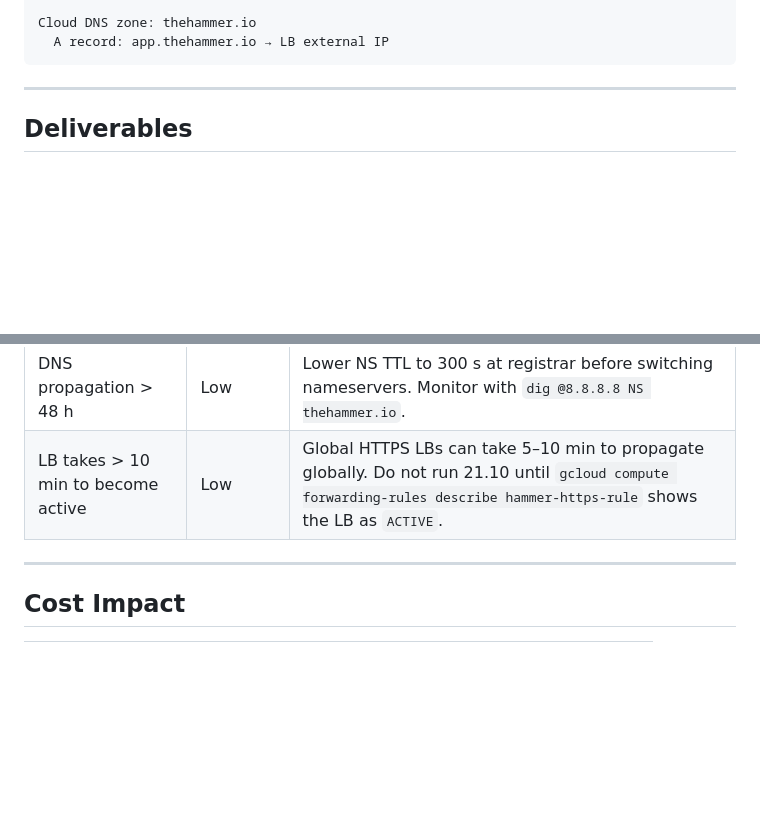
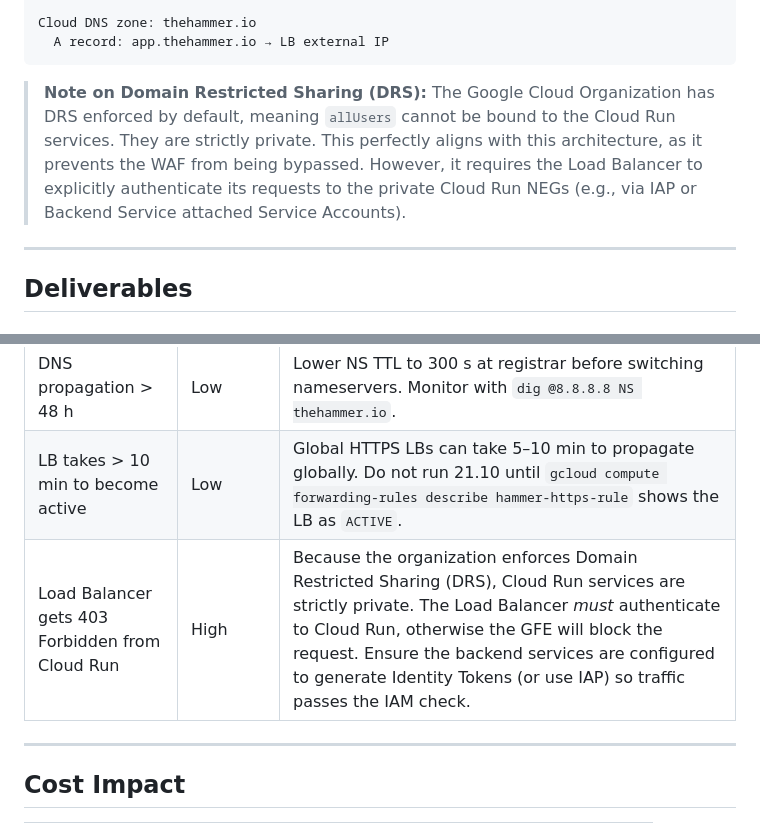
Before and after one commit to Khuzaima-AI-2112/theHammer, a Markdown page: docs/planning/sprint21.md, 2 parts joined by grey strips. Drawn GitHub-style; blank space fills up the shorter version.

Commit message:
docs(sprint21): append note about Domain Restricted Sharing architecture

````diff
--- a/docs/planning/sprint21.md
+++ b/docs/planning/sprint21.md
@@ -43,6 +43,8 @@ Global HTTPS Load Balancer  ←  Google-managed SSL cert (app.thehammer.io)
 Cloud DNS zone: thehammer.io
   A record: app.thehammer.io → LB external IP
 ```
+
+> **Note on Domain Restricted Sharing (DRS):** The Google Cloud Organization has DRS enforced by default, meaning `allUsers` cannot be bound to the Cloud Run services. They are strictly private. This perfectly aligns with this architecture, as it prevents the WAF from being bypassed. However, it requires the Load Balancer to explicitly authenticate its requests to the private Cloud Run NEGs (e.g., via IAP or Backend Service attached Service Accounts).
 
 ---
 
@@ -268,6 +270,7 @@ gcloud compute security-policies update hammer-waf \
 | Terraform import drift | Medium | Run `terraform plan` immediately after import. Resolve all diffs before sprint close. |
 | DNS propagation > 48 h | Low | Lower NS TTL to 300 s at registrar before switching nameservers. Monitor with `dig @8.8.8.8 NS thehammer.io`. |
 | LB takes > 10 min to become active | Low | Global HTTPS LBs can take 5–10 min to propagate globally. Do not run 21.10 until `gcloud compute forwarding-rules describe hammer-https-rule` shows the LB as `ACTIVE`. |
+| Load Balancer gets 403 Forbidden from Cloud Run | High | Because the organization enforces Domain Restricted Sharing (DRS), Cloud Run services are strictly private. The Load Balancer *must* authenticate to Cloud Run, otherwise the GFE will block the request. Ensure the backend services are configured to generate Identity Tokens (or use IAP) so traffic passes the IAM check. |
 
 ---
 
````
